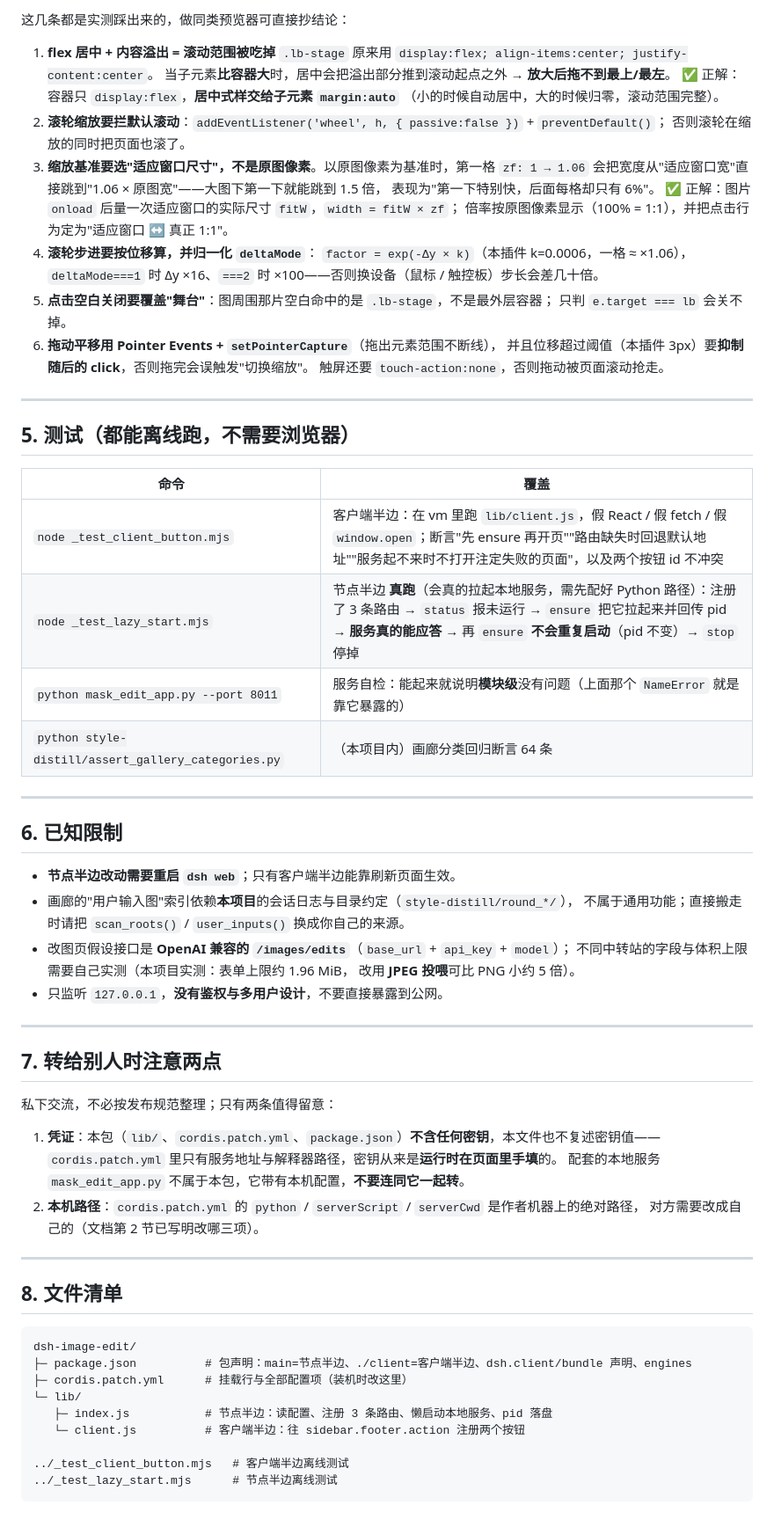
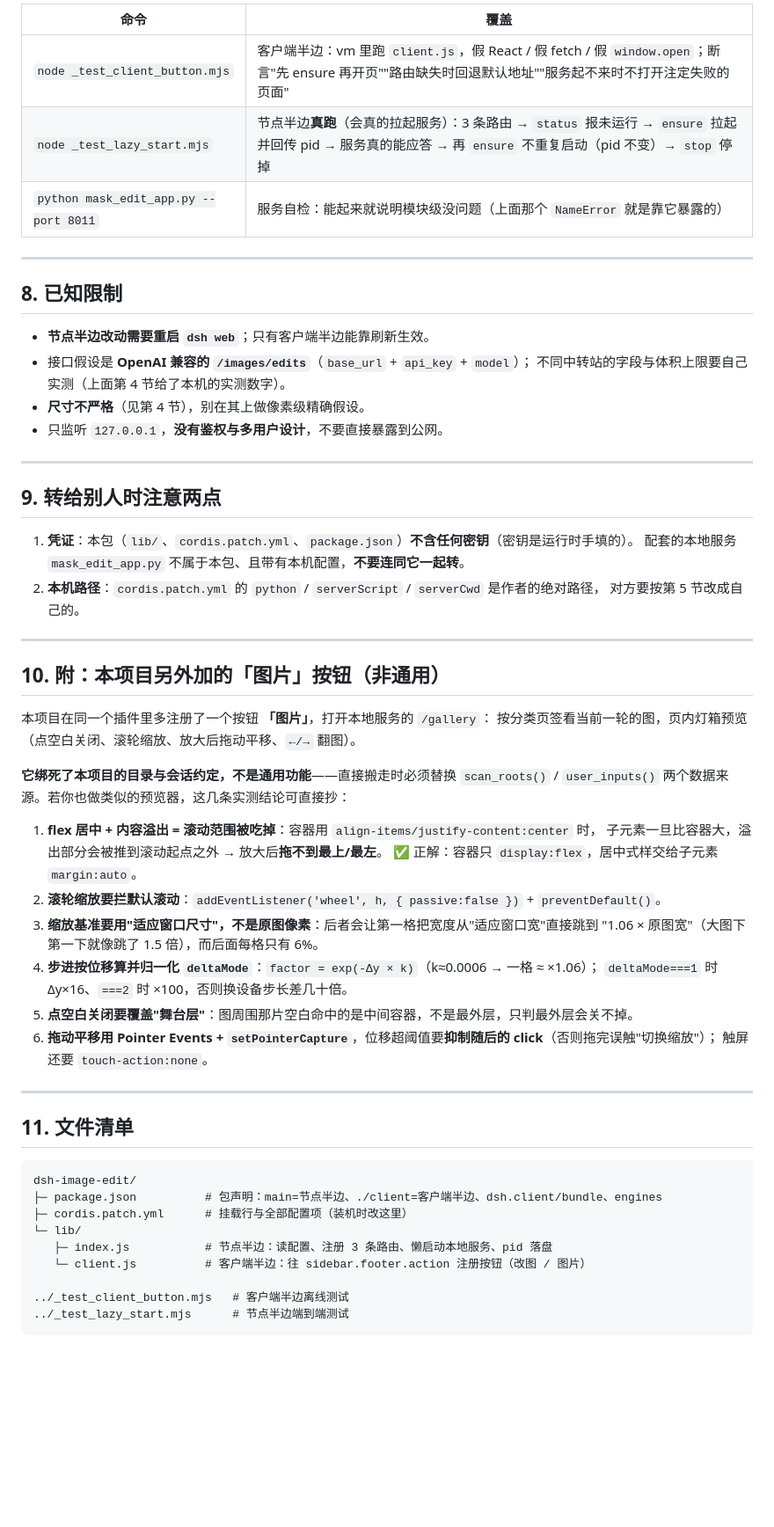
Before and after one commit to Lyn-Linyanhe/image-edit-studio, a Markdown page: dsh-plugins/dsh-image-edit/README.md, the part around one of its changes. Shown at 88% size. Drawn GitHub-style; blank space fills up the shorter version.

````diff
--- a/dsh-plugins/dsh-image-edit/README.md
+++ b/dsh-plugins/dsh-image-edit/README.md
@@ -126,74 +162,63 @@ config:
 
-这几条都是实测踩出来的，做同类预览器可直接抄结论：
-
-1. **flex 居中 + 内容溢出 = 滚动范围被吃掉**
-   `.lb-stage` 原来用 `display:flex; align-items:center; justify-content:center`。
-   当子元素**比容器大**时，居中会把溢出部分推到滚动起点之外 → **放大后拖不到最上/最左**。
-   ✅ 正解：容器只 `display:flex`，**居中式样交给子元素 `margin:auto`**
-   （小的时候自动居中，大的时候归零，滚动范围完整）。
-2. **滚轮缩放要拦默认滚动**：`addEventListener('wheel', h, { passive:false })` + `preventDefault()`；
-   否则滚轮在缩放的同时把页面也滚了。
-3. **缩放基准要选"适应窗口尺寸"，不是原图像素**。以原图像素为基准时，第一格
-   `zf: 1 → 1.06` 会把宽度从"适应窗口宽"直接跳到"1.06 × 原图宽"——大图下第一下就能跳到 1.5 倍，
-   表现为"第一下特别快，后面每格却只有 6%"。
-   ✅ 正解：图片 `onload` 后量一次适应窗口的实际尺寸 `fitW`，`width = fitW × zf`；
-   倍率按原图像素显示（100% = 1:1），并把点击行为定为"适应窗口 ↔ 真正 1:1"。
-4. **滚轮步进要按位移算，并归一化 `deltaMode`**：
-   `factor = exp(-Δy × k)`（本插件 k=0.0006，一格 ≈ ×1.06），
-   `deltaMode===1` 时 Δy ×16、`===2` 时 ×100——否则换设备（鼠标 / 触控板）步长会差几十倍。
-5. **点击空白关闭要覆盖"舞台"**：图周围那片空白命中的是 `.lb-stage`，不是最外层容器；
-   只判 `e.target === lb` 会关不掉。
-6. **拖动平移用 Pointer Events + `setPointerCapture`**（拖出元素范围不断线），
-   并且位移超过阈值（本插件 3px）要**抑制随后的 click**，否则拖完会误触发"切换缩放"。
-   触屏还要 `touch-action:none`，否则拖动被页面滚动抢走。
+| 命令 | 覆盖 |
+|---|---|
+| `node _test_client_button.mjs` | 客户端半边：vm 里跑 `client.js`，假 React / 假 fetch / 假 `window.open`；断言"先 ensure 再开页""路由缺失时回退默认地址""服务起不来时不打开注定失败的页面" |
+| `node _test_lazy_start.mjs` | 节点半边**真跑**（会真的拉起服务）：3 条路由 → `status` 报未运行 → `ensure` 拉起并回传 pid → 服务真的能应答 → 再 `ensure` 不重复启动（pid 不变）→ `stop` 停掉 |
+| `python mask_edit_app.py --port 8011` | 服务自检：能起来就说明模块级没问题（上面那个 `NameError` 就是靠它暴露的） |
 
 ---
 
-## 5. 测试（都能离线跑，不需要浏览器）
+## 8. 已知限制
 
-| 命令 | 覆盖 |
-|---|---|
-| `node _test_client_button.mjs` | 客户端半边：在 vm 里跑 `lib/client.js`，假 React / 假 fetch / 假 `window.open`；断言"先 ensure 再开页""路由缺失时回退默认地址""服务起不来时不打开注定失败的页面"，以及两个按钮 id 不冲突 |
-| `node _test_lazy_start.mjs` | 节点半边 **真跑**（会真的拉起本地服务，需先配好 Python 路径）：注册了 3 条路由 → `status` 报未运行 → `ensure` 把它拉起来并回传 pid → **服务真的能应答** → 再 `ensure` **不会重复启动**（pid 不变）→ `stop` 停掉 |
-| `python mask_edit_app.py --port 8011` | 服务自检：能起来就说明**模块级**没有问题（上面那个 `NameError` 就是靠它暴露的） |
-| `python style-distill/assert_gallery_categories.py` | （本项目内）画廊分类回归断言 64 条 |
-
----
-
-## 6. 已知限制
-
-- **节点半边改动需要重启 `dsh web`**；只有客户端半边能靠刷新页面生效。
-- 画廊的"用户输入图"索引依赖**本项目**的会话日志与目录约定（`style-distill/round_*/`），
-  不属于通用功能；直接搬走时请把 `scan_roots()` / `user_inputs()` 换成你自己的来源。
-- 改图页假设接口是 **OpenAI 兼容的 `/images/edits`**（`base_url` + `api_key` + `model`）；
-  不同中转站的字段与体积上限需要自己实测（本项目实测：表单上限约 1.96 MiB，
-  改用 **JPEG 投喂**可比 PNG 小约 5 倍）。
+- **节点半边改动需要重启 `dsh web`**；只有客户端半边能靠刷新生效。
+- 接口假设是 **OpenAI 兼容的 `/images/edits`**（`base_url` + `api_key` + `model`）；
+  不同中转站的字段与体积上限要自己实测（上面第 4 节给了本机的实测数字）。
+- **尺寸不严格**（见第 4 节），别在其上做像素级精确假设。
 - 只监听 `127.0.0.1`，**没有鉴权与多用户设计**，不要直接暴露到公网。
 
 ---
 
-## 7. 转给别人时注意两点
+## 9. 转给别人时注意两点
 
-私下交流，不必按发布规范整理；只有两条值得留意：
-
-1. **凭证**：本包（`lib/`、`cordis.patch.yml`、`package.json`）**不含任何密钥**，本文件也不复述密钥值——
-   `cordis.patch.yml` 里只有服务地址与解释器路径，密钥从来是**运行时在页面里手填**的。
-   配套的本地服务 `mask_edit_app.py` 不属于本包，它带有本机配置，**不要连同它一起转**。
-2. **本机路径**：`cordis.patch.yml` 的 `python` / `serverScript` / `serverCwd` 是作者机器上的绝对路径，
-   对方需要改成自己的（文档第 2 节已写明改哪三项）。
+1. **凭证**：本包（`lib/`、`cordis.patch.yml`、`package.json`）**不含任何密钥**（密钥是运行时手填的）。
+   配套的本地服务 `mask_edit_app.py` 不属于本包、且带有本机配置，**不要连同它一起转**。
+2. **本机路径**：`cordis.patch.yml` 的 `python` / `serverScript` / `serverCwd` 是作者的绝对路径，
+   对方要按第 5 节改成自己的。
 
 ---
 
-## 8. 文件清单
+## 10. 附：本项目另外加的「图片」按钮（非通用）
+
+本项目在同一个插件里多注册了一个按钮 **「图片」**，打开本地服务的 `/gallery`：
+按分类页签看当前一轮的图，页内灯箱预览（点空白关闭、滚轮缩放、放大后拖动平移、`←/→` 翻图）。
+
+**它绑死了本项目的目录与会话约定，不是通用功能**——直接搬走时必须替换
+`scan_roots()` / `user_inputs()` 两个数据来源。若你也做类似的预览器，这几条实测结论可直接抄：
+
+1. **flex 居中 + 内容溢出 = 滚动范围被吃掉**：容器用 `align-items/justify-content:center` 时，
+   子元素一旦比容器大，溢出部分会被推到滚动起点之外 → 放大后**拖不到最上/最左**。
+   ✅ 正解：容器只 `display:flex`，居中式样交给子元素 `margin:auto`。
+2. **滚轮缩放要拦默认滚动**：`addEventListener('wheel', h, { passive:false })` + `preventDefault()`。
+3. **缩放基准要用"适应窗口尺寸"，不是原图像素**：后者会让第一格把宽度从"适应窗口宽"直接跳到
+   "1.06 × 原图宽"（大图下第一下就像跳了 1.5 倍），而后面每格只有 6%。
+4. **步进按位移算并归一化 `deltaMode`**：`factor = exp(-Δy × k)`（k≈0.0006 → 一格 ≈ ×1.06）；
+   `deltaMode===1` 时 Δy×16、`===2` 时 ×100，否则换设备步长差几十倍。
+5. **点空白关闭要覆盖"舞台层"**：图周围那片空白命中的是中间容器，不是最外层，只判最外层会关不掉。
+6. **拖动平移用 Pointer Events + `setPointerCapture`**，位移超阈值要**抑制随后的 click**（否则拖完误触"切换缩放"）；
+   触屏还要 `touch-action:none`。
+
+---
+
+## 11. 文件清单
 
 ```
 dsh-image-edit/
-├─ package.json          # 包声明：main=节点半边、./client=客户端半边、dsh.client/bundle 声明、engines
+├─ package.json          # 包声明：main=节点半边、./client=客户端半边、dsh.client/bundle、engines
 ├─ cordis.patch.yml      # 挂载行与全部配置项（装机时改这里）
 └─ lib/
    ├─ index.js           # 节点半边：读配置、注册 3 条路由、懒启动本地服务、pid 落盘
-   └─ client.js          # 客户端半边：往 sidebar.footer.action 注册两个按钮
+   └─ client.js          # 客户端半边：往 sidebar.footer.action 注册按钮（改图 / 图片）
 
 ../_test_client_button.mjs   # 客户端半边离线测试
-../_test_lazy_start.mjs      # 节点半边离线测试
+../_test_lazy_start.mjs      # 节点半边端到端测试
 ```
````
Also changed, not shown: other parts of dsh-plugins/dsh-image-edit/README.md (+112 -76 lines).
